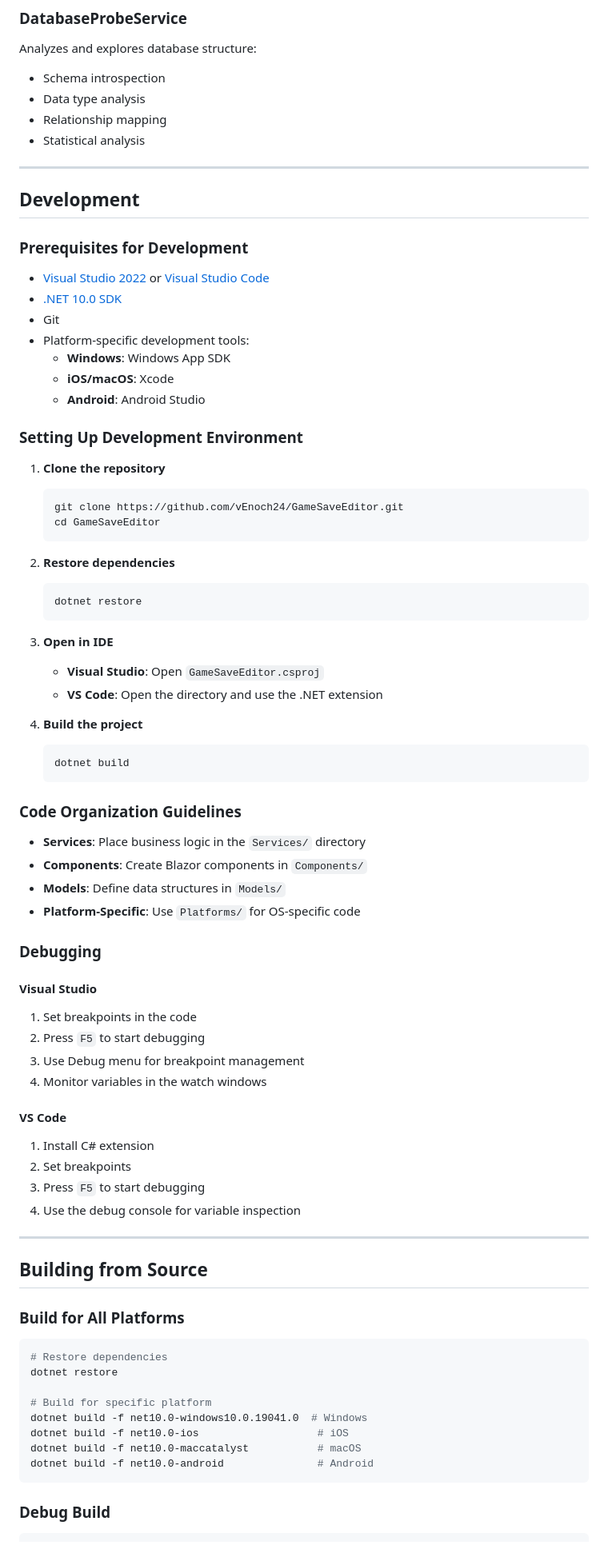
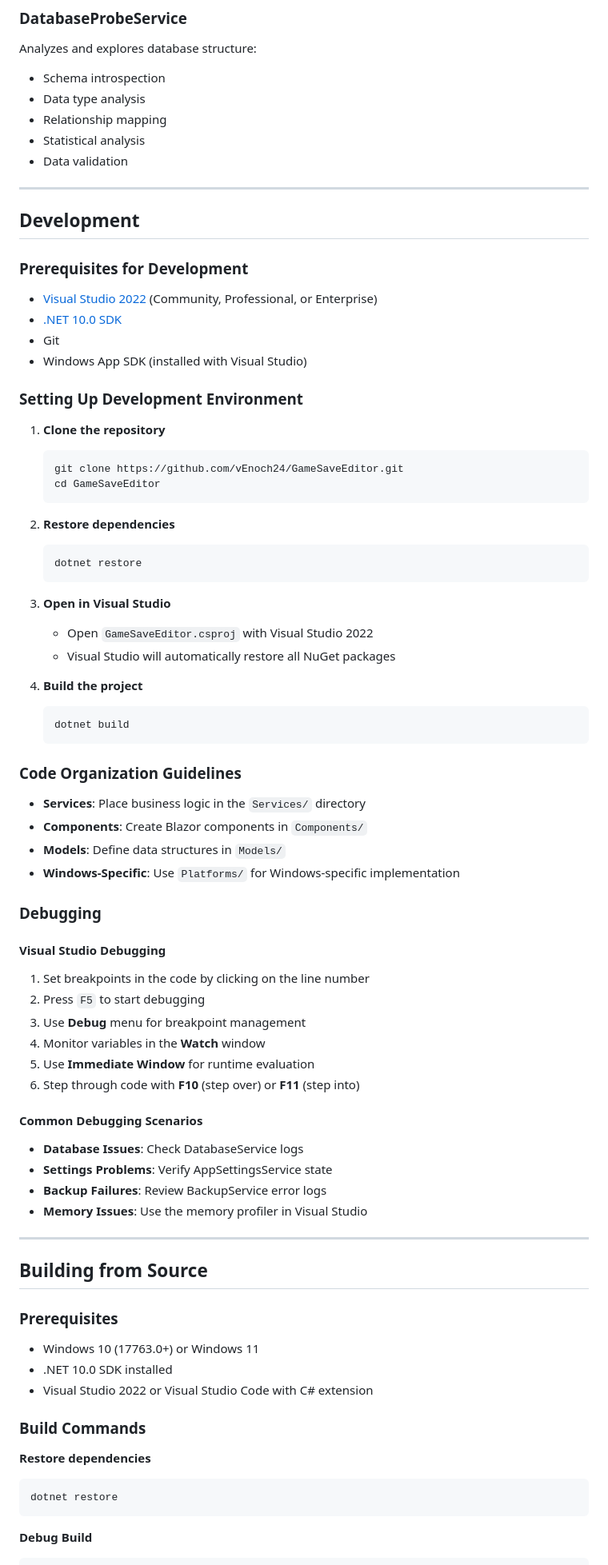
Before and after one commit to vEnoch24/GameSaveEditor, a Markdown page: README.md, the part around one of its changes. Shown at 80% size. Drawn GitHub-style.

Commit message:
docs: update README for Windows-only platform and add screenshot

````diff
--- a/README.md
+++ b/README.md
@@ -252,19 +255,18 @@ Analyzes and explores database structure:
 - Data type analysis
 - Relationship mapping
 - Statistical analysis
+- Data validation
 
 ---
 
 ## Development
 
 ### Prerequisites for Development
-- [Visual Studio 2022](https://visualstudio.microsoft.com/vs/) or [Visual Studio Code](https://code.visualstudio.com/)
+
+- [Visual Studio 2022](https://visualstudio.microsoft.com/vs/) (Community, Professional, or Enterprise)
 - [.NET 10.0 SDK](https://dotnet.microsoft.com/download)
 - Git
-- Platform-specific development tools:
-  - **Windows**: Windows App SDK
-  - **iOS/macOS**: Xcode
-  - **Android**: Android Studio
+- Windows App SDK (installed with Visual Studio)
 
 ### Setting Up Development Environment
 
@@ -279,9 +281,9 @@ Analyzes and explores database structure:
    dotnet restore
    ```
 
-3. **Open in IDE**
-   - **Visual Studio**: Open `GameSaveEditor.csproj`
-   - **VS Code**: Open the directory and use the .NET extension
+3. **Open in Visual Studio**
+   - Open `GameSaveEditor.csproj` with Visual Studio 2022
+   - Visual Studio will automatically restore all NuGet packages
 
 4. **Build the project**
    ```bash
@@ -293,38 +295,40 @@ Analyzes and explores database structure:
 - **Services**: Place business logic in the `Services/` directory
 - **Components**: Create Blazor components in `Components/`
 - **Models**: Define data structures in `Models/`
-- **Platform-Specific**: Use `Platforms/` for OS-specific code
+- **Windows-Specific**: Use `Platforms/` for Windows-specific implementation
 
 ### Debugging
 
-#### Visual Studio
-1. Set breakpoints in the code
+#### Visual Studio Debugging
+1. Set breakpoints in the code by clicking on the line number
 2. Press `F5` to start debugging
-3. Use Debug menu for breakpoint management
-4. Monitor variables in the watch windows
+3. Use **Debug** menu for breakpoint management
+4. Monitor variables in the **Watch** window
+5. Use **Immediate Window** for runtime evaluation
+6. Step through code with **F10** (step over) or **F11** (step into)
 
-#### VS Code
-1. Install C# extension
-2. Set breakpoints
-3. Press `F5` to start debugging
-4. Use the debug console for variable inspection
+#### Common Debugging Scenarios
+- **Database Issues**: Check DatabaseService logs
+- **Settings Problems**: Verify AppSettingsService state
+- **Backup Failures**: Review BackupService error logs
+- **Memory Issues**: Use the memory profiler in Visual Studio
 
 ---
 
 ## Building from Source
 
-### Build for All Platforms
+### Prerequisites
 
+- Windows 10 (17763.0+) or Windows 11
+- .NET 10.0 SDK installed
+- Visual Studio 2022 or Visual Studio Code with C# extension
+
+### Build Commands
+
+**Restore dependencies**
 ```bash
-# Restore dependencies
 dotnet restore
-
-# Build for specific platform
-dotnet build -f net10.0-windows10.0.19041.0  # Windows
-dotnet build -f net10.0-ios                   # iOS
-dotnet build -f net10.0-maccatalyst           # macOS
-dotnet build -f net10.0-android               # Android
 ```
 
-### Debug Build
+**Debug Build**
 ```bash
````
Also changed, not shown: other parts of README.md (+95 -75 lines).
